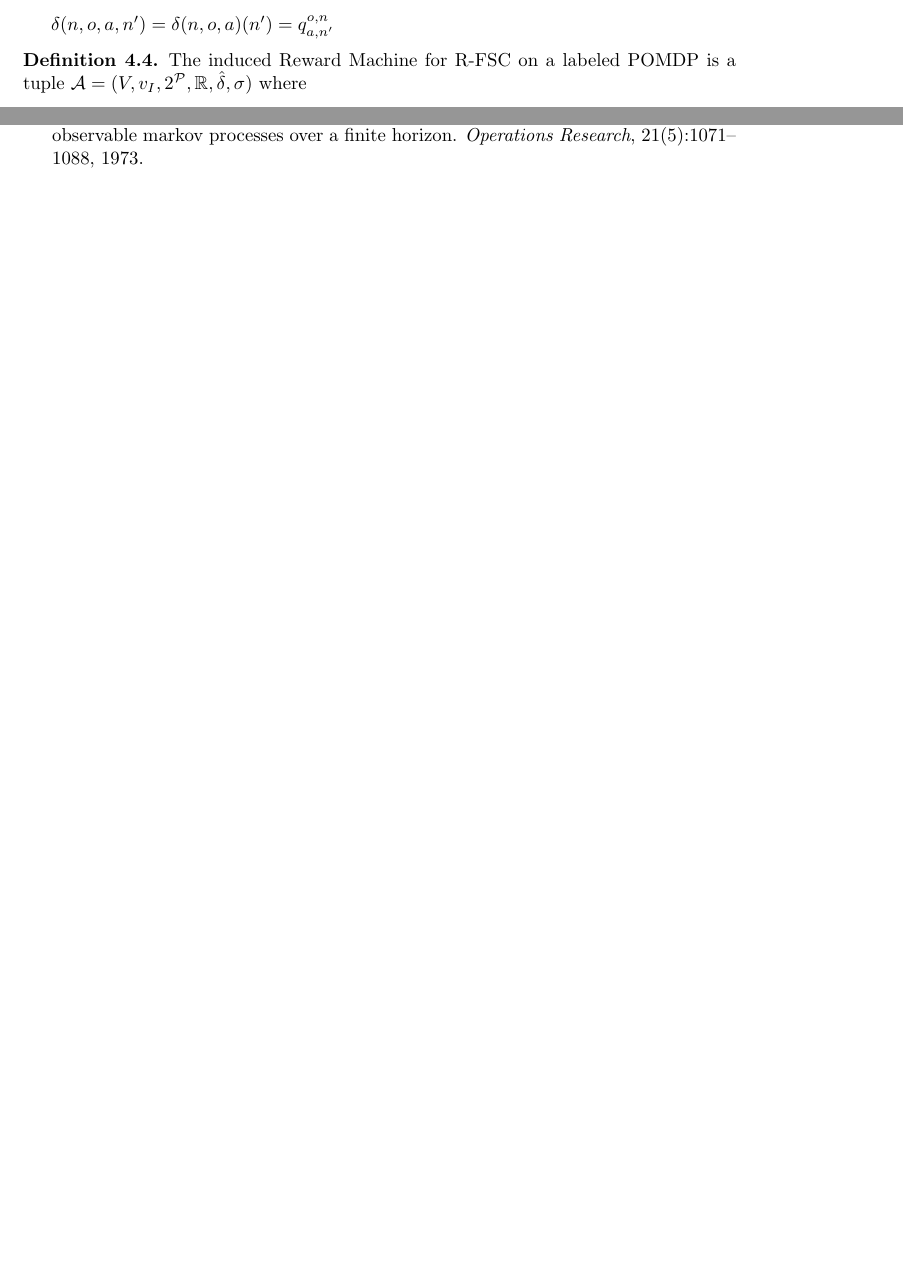
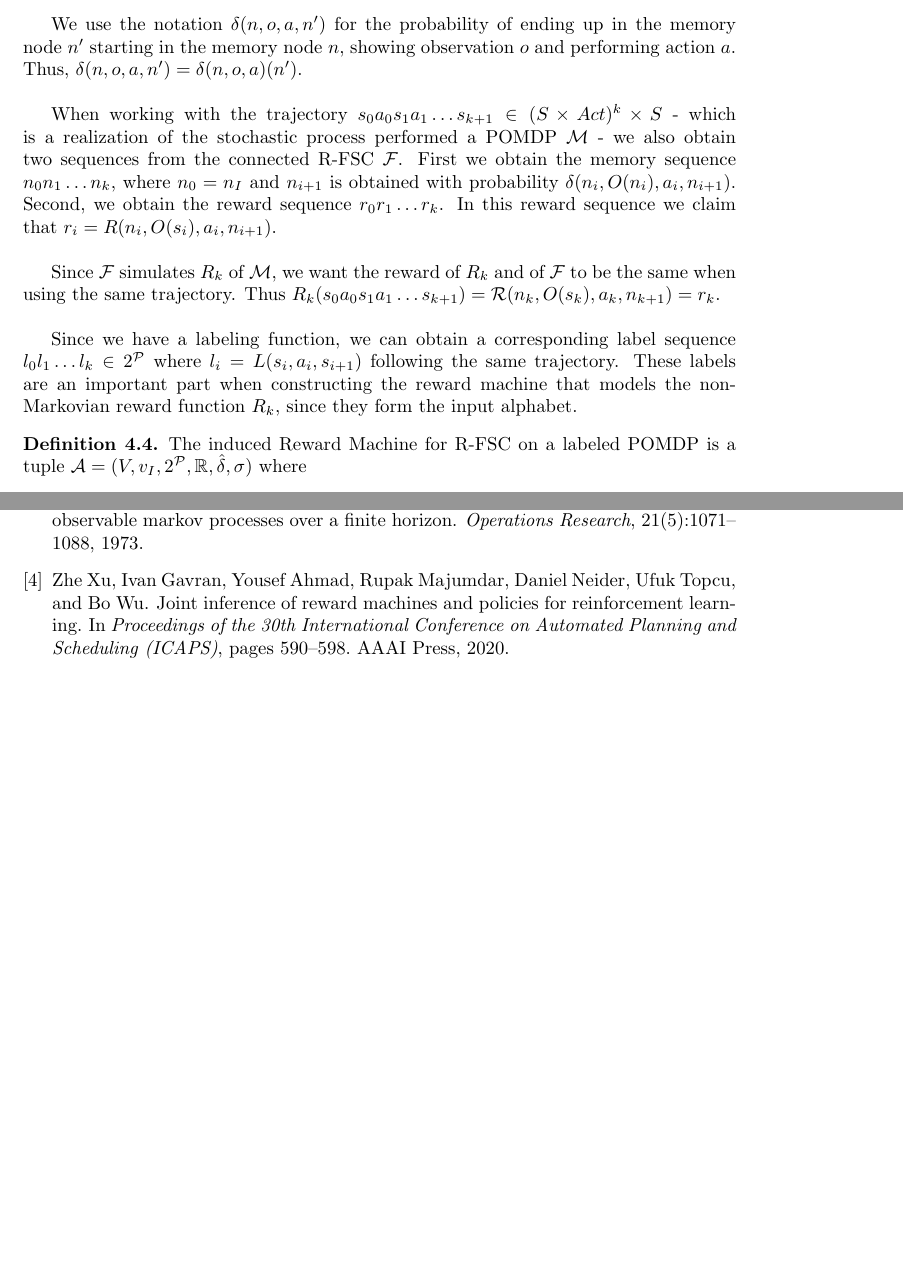
Before and after one commit to srnapls/history-rewards-for-pomdps, a LaTeX thesis (thesis.tex, which reads references.bib, sections/reward-fsc.tex): two parts of pages 11 and 13 of 13 before the commit and two parts of pages 12 and 13 of 13 after it, joined at a grey line, cut at the place of the change, the shorter picture padded with empty space. The pictures show the PDF file thesis.pdf that the author committed with the source.

Commit message:
update
-bib extension
-definitions

```diff
--- a/references.bib
+++ b/references.bib
@@ -70,3 +70,14 @@ isbn = {026202649X},
 publisher = {The MIT Press},
 abstract = {Our growing dependence on increasingly complex computer and software systems necessitates the development of formalisms, techniques, and tools for assessing functional properties of these systems. One such technique that has emerged in the last twenty years is model checking, which systematically (and automatically) checks whether a model of a given system satisfies a desired property such as deadlock freedom, invariants, or request-response properties. This automated technique for verification and debugging has developed into a mature and widely used approach with many applications. Principles of Model Checking offers a comprehensive introduction to model checking that is not only a text suitable for classroom use but also a valuable reference for researchers and practitioners in the field. The book begins with the basic principles for modeling concurrent and communicating systems, introduces different classes of properties (including safety and liveness), presents the notion of fairness, and provides automata-based algorithms for these properties. It introduces the temporal logics LTL and CTL, compares them, and covers algorithms for verifying these logics, discussing real-time systems as well as systems subject to random phenomena. Separate chapters treat such efficiency-improving techniques as abstraction and symbolic manipulation. The book includes an extensive set of examples (most of which run through several chapters) and a complete set of basic results accompanied by detailed proofs. Each chapter concludes with a summary, bibliographic notes, and an extensive list of exercises of both practical and theoretical nature.}
 }
+
+
+
+@inproceedings{p:jirp,
+  title     = {Joint Inference of Reward Machines and Policies for Reinforcement Learning},
+  author    = {Zhe Xu and Ivan Gavran and Yousef Ahmad and Rupak Majumdar and Daniel Neider and Ufuk Topcu and Bo Wu},
+  booktitle = {Proceedings of the 30th International Conference on Automated Planning and Scheduling ({ICAPS})},
+  publisher = {{AAAI} Press},
+  pages     = {590--598},
+  year      = {2020}
+}
--- a/sections/reward-fsc.tex
+++ b/sections/reward-fsc.tex
@@ -1,2 +3 @@
 \begin{definition}
-	A labeled Markov Decision Process (labeled MDP) is a tuple $M=(S,s_I,Act,T,\mathcal{P},L)$ where
@@ -31,15 +36,15 @@
 	\end{itemize}
 \end{definition}
 
-$\delta(n,o,a,n')=\delta(n,o,a)(n') = q^{o,n}_{a,n'}$
+We use the notation $\delta(n,o,a,n')$ for the probability of ending up in the memory node $n'$ starting in the memory node $n$, showing observation $o$ and performing action $a$. Thus, $\delta(n,o,a,n')=\delta(n,o,a)(n') $.\\
+
+When working with the trajectory $s_0 a_0 s_1 a_1 \dots s_{k+1}\in(S\times Act)^k\times S$ - which is a realization of the stochastic process performed a POMDP $\mathcal{M}$ - we also obtain two sequences from the connected R-FSC $\mathcal{F}$. First we obtain the memory sequence $n_0 n_1 \dots n_k$, where $n_0=n_I$ and $n_{i+1}$ is obtained with probability $\delta(n_i,O(n_i),a_i,n_{i+1})$. Second, we obtain the reward sequence $r_0 r_1 \dots r_k$. In this reward sequence we claim that $r_i=R(n_i,O(s_i),a_i,n_{i+1})$. \\
+
+Since $\mathcal{F}$ simulates $R_k$ of $\mathcal{M}$, we want the reward of $R_k$ and of $\mathcal{F}$ to be the same when using the same trajectory. Thus $R_k(s_0 a_0 s_1 a_1 \dots s_{k+1})= \mathcal{R}(n_{k},O(s_{k}),a_{k},n_{k+1})=r_k$.\\
+
+Since we have a labeling function, we can obtain a corresponding label sequence $l_0 l_1 \dots l_k\in 2^{\mathcal{P}}$ where $l_i=L(s_i,a_i,s_{i+1})$ following the same trajectory. These labels are an important part when constructing the reward machine that models the non-Markovian reward function $R_k$, since they form the input alphabet.
 
 \begin{definition}
 	The induced Reward Machine for R-FSC on a labeled POMDP is a tuple $\mathcal{A}=(V,v_I,2^{\mathcal{P}},\mathbb{R},\hat{\delta},\sigma)$ where
 	\begin{itemize}
 		\item $V=S\times N$, the finite set of states;
-		\item $v_I=(s_I,0)$, the initial state;
-		\item $2^{\mathcal{P}}$, the input set;
-		\item $\mathbb{R}$, the output set;
-		\item $\hat{\delta}:V\times 2^{\mathcal{P}} \to V$, the transition function. \\
-			$\hat{\delta}((s,n),l)=(s',n')$ where $a\in Act,s'\in S,n'\in N: L(s,a,s')=l$ and $q^{O(s),n}_{a,n'}>0$. \todo{what if multiple actions allow for the specific label}
-		\item \item $\sigma:V\times 2^{\mathcal{P}} \to \mathbb{R}$, the output function. \\
```
Also changed, not shown: sections/beliefbasedrewards.tex (+1 -1 lines), thesis.pdf, sections/reward-fsc.tex (19 more changed lines).
